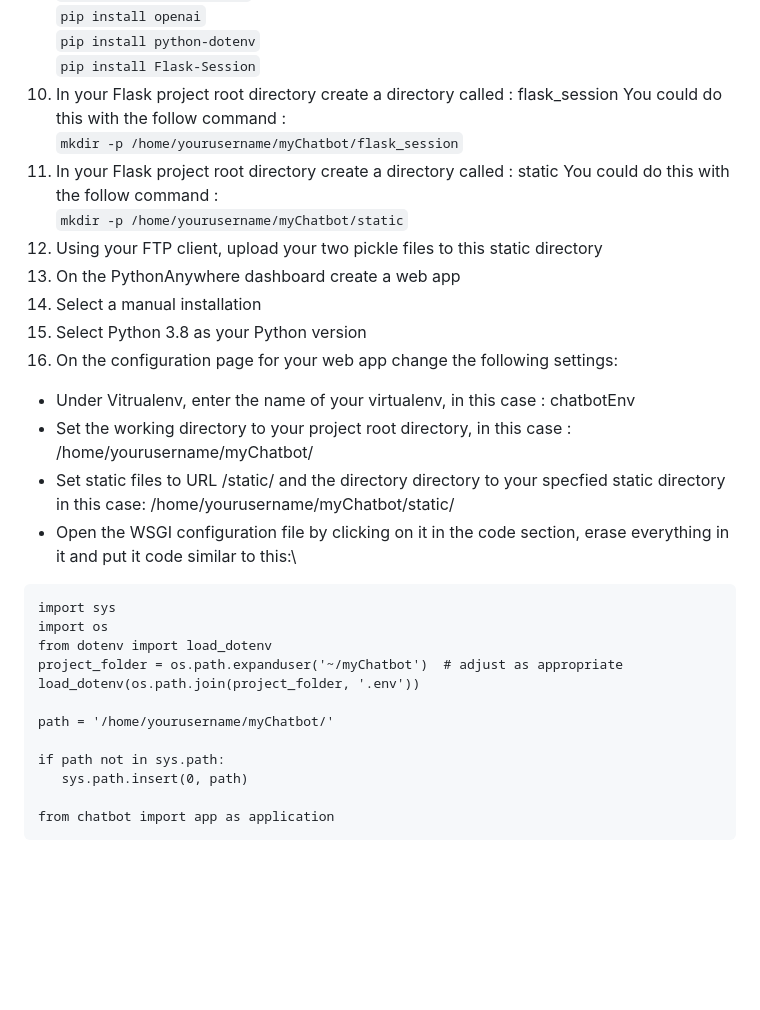
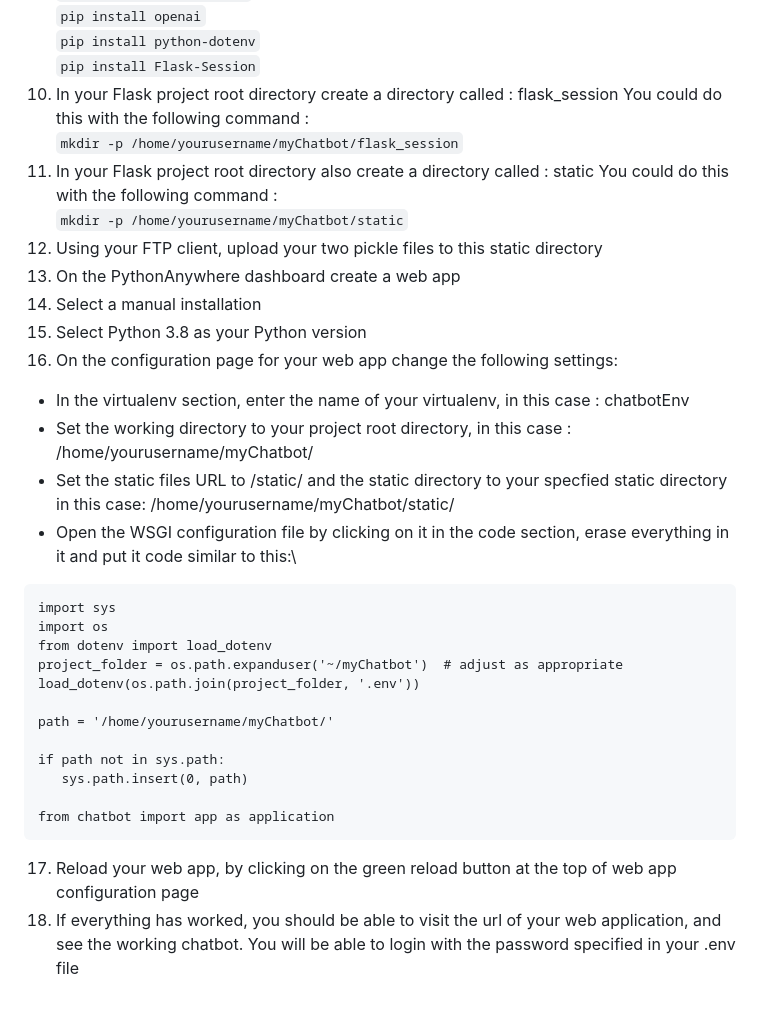
Before and after one commit to stuartduncan416/ARRRBot, a Markdown page: README.md, the part around the change printed below. Drawn GitHub-style; blank space fills up the shorter version.

````diff
--- a/README.md
+++ b/README.md
@@ -76,18 +76,18 @@ EMBEDDINGS_FILE = "static/embeddings_yourArticles.pkl"
 `pip install openai`\
 `pip install python-dotenv`\
 `pip install Flask-Session`
-10. In your Flask project root directory create a directory called : flask_session You could do this with the follow command :\
+10. In your Flask project root directory create a directory called : flask_session You could do this with the following command :\
 `mkdir -p /home/yourusername/myChatbot/flask_session`
-11. In your Flask project root directory create a directory called : static You could do this with the follow command :\
+11. In your Flask project root directory also create a directory called : static You could do this with the following command :\
 `mkdir -p /home/yourusername/myChatbot/static`
 12. Using your FTP client, upload your two pickle files to this static directory
 13. On the PythonAnywhere dashboard create a web app
 14. Select a manual installation
 15. Select Python 3.8 as your Python version
 16. On the configuration page for your web app change the following settings:
-  - Under Vitrualenv, enter the name of your virtualenv, in this case : chatbotEnv
+  - In the virtualenv section, enter the name of your virtualenv, in this case : chatbotEnv
   - Set the working directory to your project root directory, in this case : /home/yourusername/myChatbot/
-  - Set static files to URL /static/ and the directory directory to your specfied static directory in this case: /home/yourusername/myChatbot/static/
+  - Set the static files URL to /static/ and the static directory to your specfied static directory in this case: /home/yourusername/myChatbot/static/
   - Open the WSGI configuration file by clicking on it in the code section, erase everything in it and put it code similar to this:\
 ```
 import sys
@@ -103,3 +103,5 @@ if path not in sys.path:
 
 from chatbot import app as application
 ```
+17. Reload your web app, by clicking on the green reload button at the top of web app configuration page
+18. If everything has worked, you should be able to visit the url of your web application, and see the working chatbot. You will be able to login with the password specified in your .env file
````
Also changed, not shown: other parts of README.md (+4 -4 lines).
